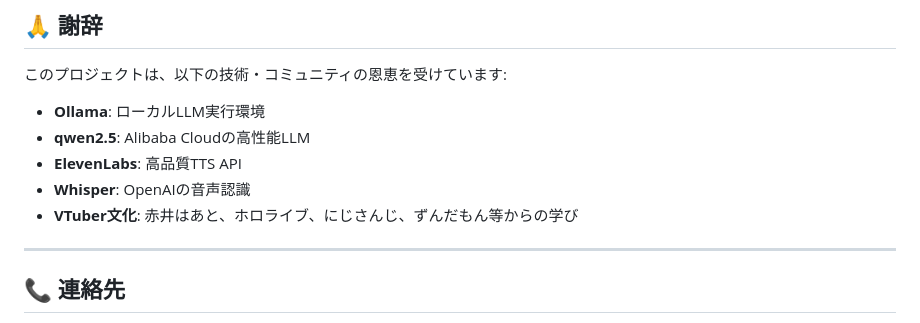
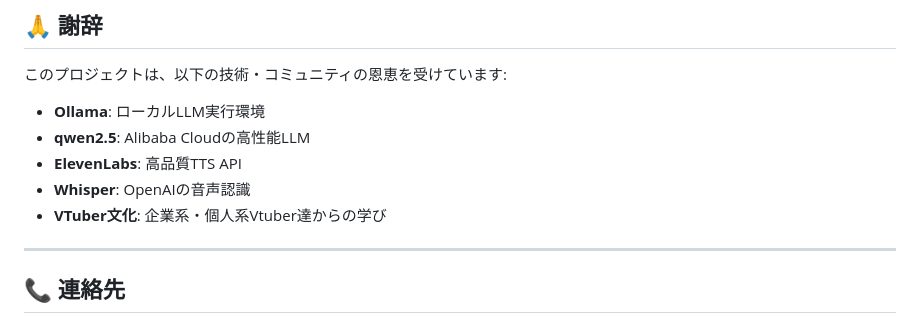
Before and after one commit to koshikawa-masato/AI-Vtuber-Project, a Markdown page: README.md, the part around the change. Rendered like a GitHub page.

Commit message:
Update README: Change VTuber acknowledgement to generic reference

```diff
--- a/README.md
+++ b/README.md
@@ -332,7 +332,7 @@ MIT License
 - **qwen2.5**: Alibaba Cloudの高性能LLM
 - **ElevenLabs**: 高品質TTS API
 - **Whisper**: OpenAIの音声認識
-- **VTuber文化**: 赤井はあと、ホロライブ、にじさんじ、ずんだもん等からの学び
+- **VTuber文化**: 企業系・個人系Vtuber達からの学び
 
 ---
 
```
